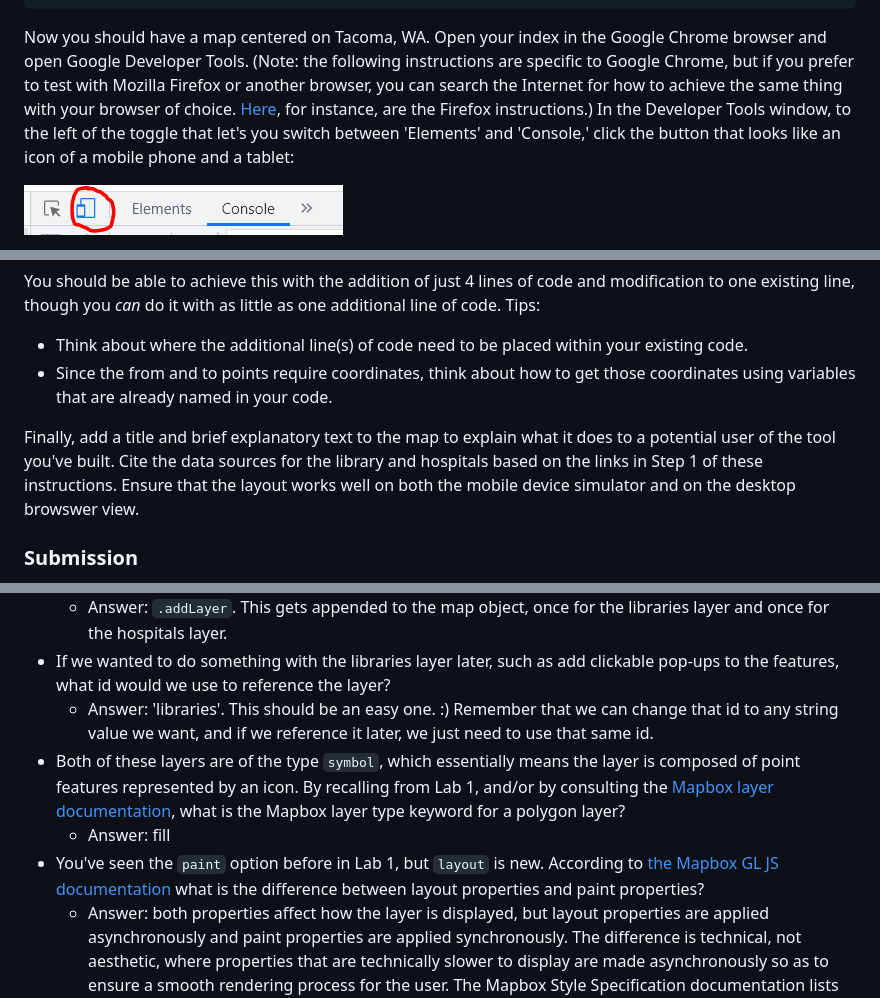
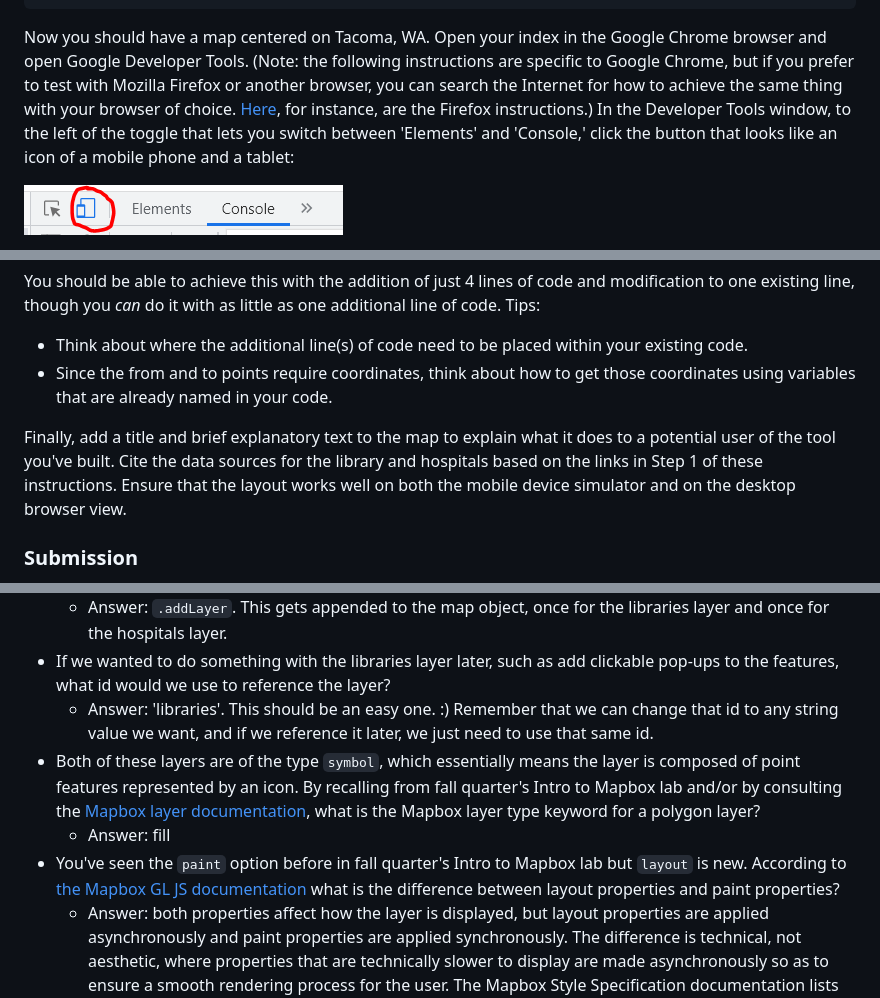
Before and after one commit to eslager/TGIS504_Winter2023, a Markdown page: Lab2-instructions.md, 3 parts joined by grey strips. GitHub-like rendering.

````diff
--- a/Lab2-instructions.md
+++ b/Lab2-instructions.md
@@ -30,7 +30,7 @@ const map = new mapboxgl.Map({
 });
 ```
 
-Now you should have a map centered on Tacoma, WA. Open your index in the Google Chrome browser and open Google Developer Tools. (Note: the following instructions are specific to Google Chrome, but if you prefer to test with Mozilla Firefox or another browser, you can search the Internet for how to achieve the same thing with your browser of choice. [Here](https://developer.mozilla.org/en-US/docs/Tools/Responsive_Design_Mode), for instance, are the Firefox instructions.) In the Developer Tools window, to the left of the toggle that let's you switch between 'Elements' and 'Console,' click the button that looks like an icon of a mobile phone and a tablet:
+Now you should have a map centered on Tacoma, WA. Open your index in the Google Chrome browser and open Google Developer Tools. (Note: the following instructions are specific to Google Chrome, but if you prefer to test with Mozilla Firefox or another browser, you can search the Internet for how to achieve the same thing with your browser of choice. [Here](https://developer.mozilla.org/en-US/docs/Tools/Responsive_Design_Mode), for instance, are the Firefox instructions.) In the Developer Tools window, to the left of the toggle that lets you switch between 'Elements' and 'Console,' click the button that looks like an icon of a mobile phone and a tablet:
 
 ![Button screenshot](images/mobile-button.PNG)
 
@@ -237,7 +235,7 @@ You should be able to achieve this with the addition of just 4 lines of code and
 - Think about where the additional line(s) of code need to be placed within your existing code.
 - Since the from and to points require coordinates, think about how to get those coordinates using variables that are already named in your code.
 
-Finally, add a title and brief explanatory text to the map to explain what it does to a potential user of the tool you've built. Cite the data sources for the library and hospitals based on the links in Step 1 of these instructions. Ensure that the layout works well on both the mobile device simulator and on the desktop browswer view.
+Finally, add a title and brief explanatory text to the map to explain what it does to a potential user of the tool you've built. Cite the data sources for the library and hospitals based on the links in Step 1 of these instructions. Ensure that the layout works well on both the mobile device simulator and on the desktop browser view.
 
 ### Submission
 
@@ -256,9 +254,9 @@ Browse the Turf JS documentation and the different methods it makes available. C
   * Answer: `.addLayer`. This gets appended to the map object, once for the libraries layer and once for the hospitals layer.
 * If we wanted to do something with the libraries layer later, such as add clickable pop-ups to the features, what id would we use to reference the layer?
   * Answer: 'libraries'. This should be an easy one. :) Remember that we can change that id to any string value we want, and if we reference it later, we just need to use that same id.
-* Both of these layers are of the type `symbol`, which essentially means the layer is composed of point features represented by an icon. By recalling from Lab 1, and/or by consulting the [Mapbox layer documentation](https://docs.mapbox.com/mapbox-gl-js/style-spec/layers/), what is the Mapbox layer type keyword for a polygon layer?
+* Both of these layers are of the type `symbol`, which essentially means the layer is composed of point features represented by an icon. By recalling from fall quarter's Intro to Mapbox lab and/or by consulting the [Mapbox layer documentation](https://docs.mapbox.com/mapbox-gl-js/style-spec/layers/), what is the Mapbox layer type keyword for a polygon layer?
   * Answer: fill
-* You've seen the `paint` option before in Lab 1, but `layout` is new. According to [the Mapbox GL JS documentation](https://docs.mapbox.com/mapbox-gl-js/style-spec/layers/#layer-sub-properties) what is the difference between layout properties and paint properties?
+* You've seen the `paint` option before in fall quarter's Intro to Mapbox lab but `layout` is new. According to [the Mapbox GL JS documentation](https://docs.mapbox.com/mapbox-gl-js/style-spec/layers/#layer-sub-properties) what is the difference between layout properties and paint properties?
   * Answer: both properties affect how the layer is displayed, but layout properties are applied asynchronously and paint properties are applied synchronously. The difference is technical, not aesthetic, where properties that are technically slower to display are made asynchronously so as to ensure a smooth rendering process for the user. The Mapbox Style Specification documentation lists whether each one of the style properties we can apply to a map is a layout property or a paint property.
 * Where does the keyword 'hospitalPoints' come from?
   * Answer: This is the name of the variable we declared in the hospitals.js file to hold the hospitals GeoJSON.
````
Also changed, not shown: other parts of Lab2-instructions.md (+25 -27 lines).
